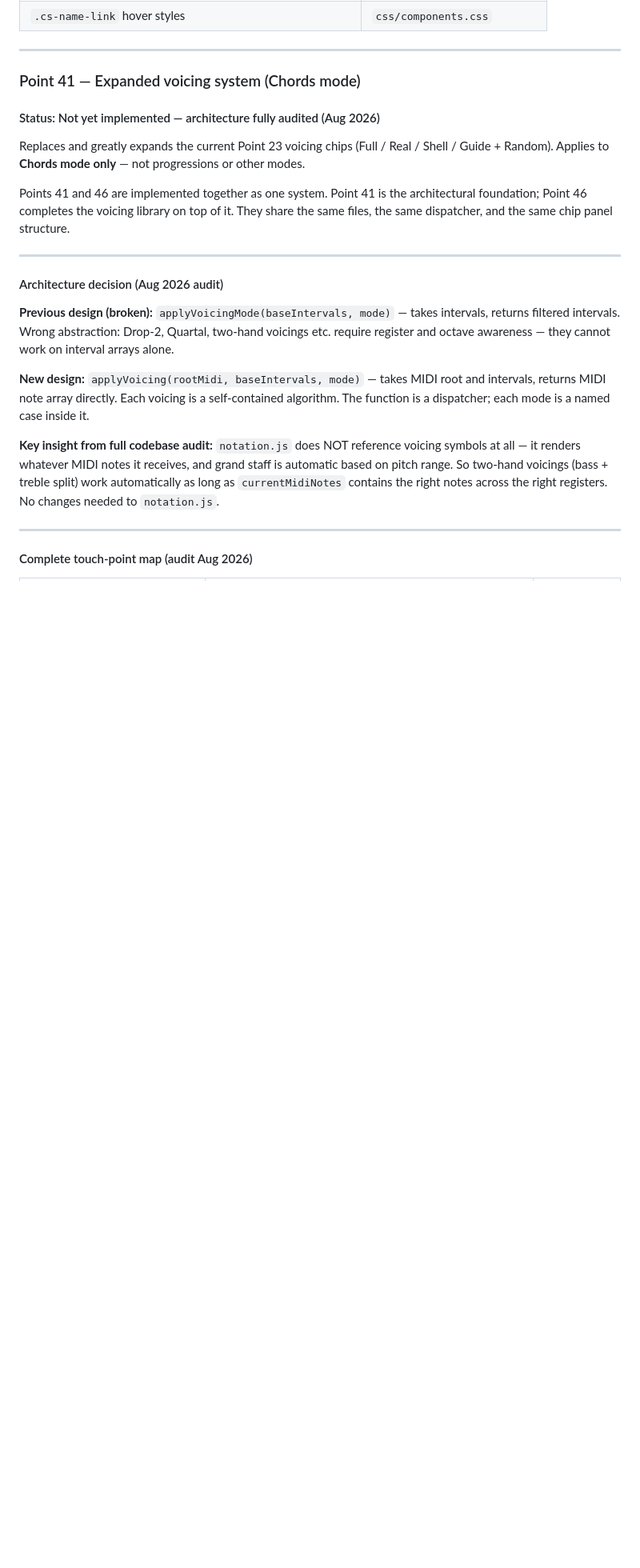
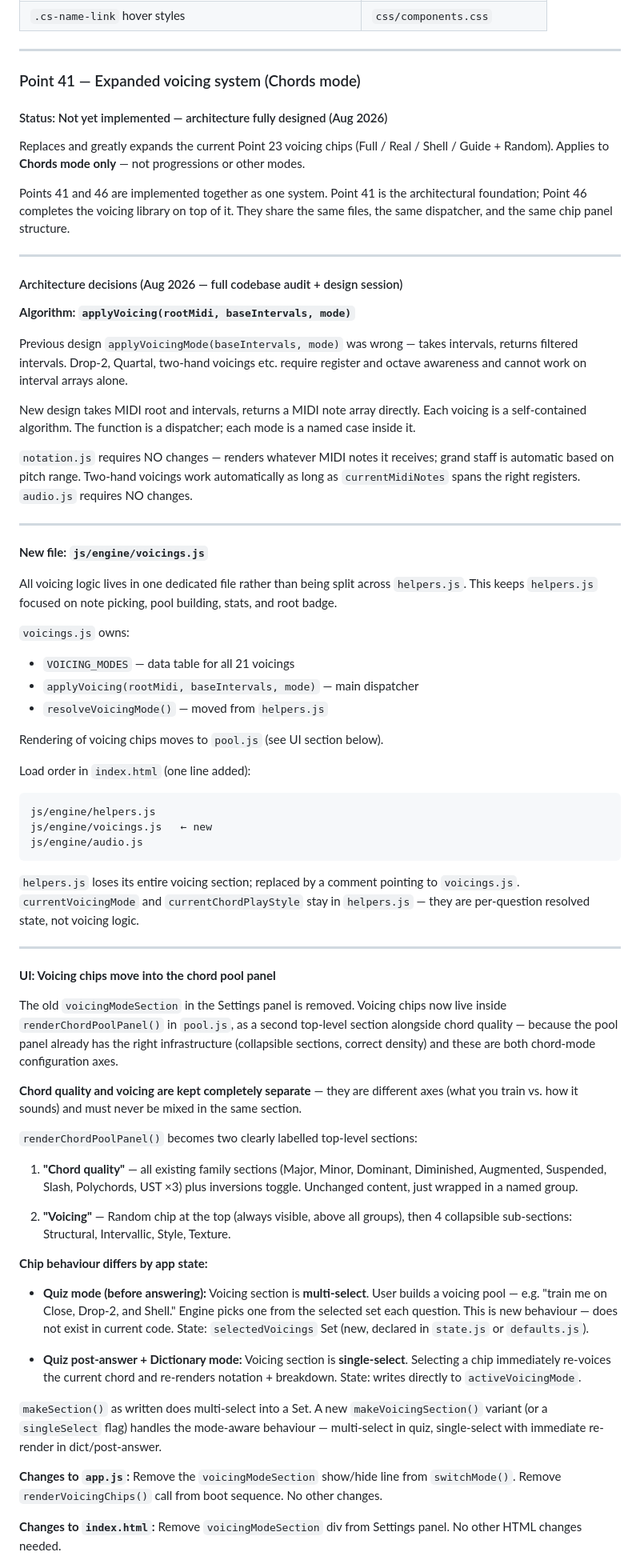
Before and after one commit to GuitarsAI/earTrainingJS, a Markdown page: ear_trainer_app_plan.md, the part around one of its changes. Shown at 80% size. GitHub-like rendering; blank space fills up the shorter version.

Commit message:
new plan

````diff
--- a/ear_trainer_app_plan.md
+++ b/ear_trainer_app_plan.md
@@ -326,7 +327,7 @@ Each scale name in the chord scales breakdown is clickable and opens that scale
 
 ### Point 41 — Expanded voicing system (Chords mode)
 
-#### Status: Not yet implemented — architecture fully audited (Aug 2026)
+#### Status: Not yet implemented — architecture fully designed (Aug 2026)
 
 Replaces and greatly expands the current Point 23 voicing chips (Full / Real / Shell / Guide + Random).
 Applies to **Chords mode only** — not progressions or other modes.
@@ -337,22 +338,85 @@ files, the same dispatcher, and the same chip panel structure.
 
 ---
 
-#### Architecture decision (Aug 2026 audit)
+#### Architecture decisions (Aug 2026 — full codebase audit + design session)
 
-**Previous design (broken):** `applyVoicingMode(baseIntervals, mode)` — takes intervals,
-returns filtered intervals. Wrong abstraction: Drop-2, Quartal, two-hand voicings etc.
-require register and octave awareness — they cannot work on interval arrays alone.
+**Algorithm: `applyVoicing(rootMidi, baseIntervals, mode)`**
 
-**New design:** `applyVoicing(rootMidi, baseIntervals, mode)` — takes MIDI root and
-intervals, returns MIDI note array directly. Each voicing is a self-contained algorithm.
-The function is a dispatcher; each mode is a named case inside it.
+Previous design `applyVoicingMode(baseIntervals, mode)` was wrong — takes intervals, returns
+filtered intervals. Drop-2, Quartal, two-hand voicings etc. require register and octave
+awareness and cannot work on interval arrays alone.
 
-**Key insight from full codebase audit:** `notation.js` does NOT reference voicing symbols
-at all — it renders whatever MIDI notes it receives, and grand staff is automatic based on
-pitch range. So two-hand voicings (bass + treble split) work automatically as long as
-`currentMidiNotes` contains the right notes across the right registers. No changes needed
-to `notation.js`.
+New design takes MIDI root and intervals, returns a MIDI note array directly. Each voicing
+is a self-contained algorithm. The function is a dispatcher; each mode is a named case inside it.
+
+`notation.js` requires NO changes — renders whatever MIDI notes it receives; grand staff is
+automatic based on pitch range. Two-hand voicings work automatically as long as
+`currentMidiNotes` spans the right registers. `audio.js` requires NO changes.
 
 ---
 
-#### Complete touch-point map (audit Aug 2026)
+**New file: `js/engine/voicings.js`**
+
+All voicing logic lives in one dedicated file rather than being split across `helpers.js`.
+This keeps `helpers.js` focused on note picking, pool building, stats, and root badge.
+
+`voicings.js` owns:
+- `VOICING_MODES` — data table for all 21 voicings
+- `applyVoicing(rootMidi, baseIntervals, mode)` — main dispatcher
+- `resolveVoicingMode()` — moved from `helpers.js`
+
+Rendering of voicing chips moves to `pool.js` (see UI section below).
+
+Load order in `index.html` (one line added):
+```
+js/engine/helpers.js
+js/engine/voicings.js   ← new
+js/engine/audio.js
+```
+
+`helpers.js` loses its entire voicing section; replaced by a comment pointing to `voicings.js`.
+`currentVoicingMode` and `currentChordPlayStyle` stay in `helpers.js` — they are
+per-question resolved state, not voicing logic.
+
+---
+
+**UI: Voicing chips move into the chord pool panel**
+
+The old `voicingModeSection` in the Settings panel is removed. Voicing chips now live
+inside `renderChordPoolPanel()` in `pool.js`, as a second top-level section alongside
+chord quality — because the pool panel already has the right infrastructure
+(collapsible sections, correct density) and these are both chord-mode configuration axes.
+
+**Chord quality and voicing are kept completely separate** — they are different axes
+(what you train vs. how it sounds) and must never be mixed in the same section.
+
+`renderChordPoolPanel()` becomes two clearly labelled top-level sections:
+
+1. **"Chord quality"** — all existing family sections (Major, Minor, Dominant, Diminished,
+   Augmented, Suspended, Slash, Polychords, UST ×3) plus inversions toggle. Unchanged content,
+   just wrapped in a named group.
+
+2. **"Voicing"** — Random chip at the top (always visible, above all groups), then 4
+   collapsible sub-sections: Structural, Intervallic, Style, Texture.
+
+**Chip behaviour differs by app state:**
+
+- **Quiz mode (before answering):** Voicing section is **multi-select**. User builds a voicing
+  pool — e.g. "train me on Close, Drop-2, and Shell." Engine picks one from the selected set
+  each question. This is new behaviour — does not exist in current code.
+  State: `selectedVoicings` Set (new, declared in `state.js` or `defaults.js`).
+
+- **Quiz post-answer + Dictionary mode:** Voicing section is **single-select**. Selecting a
+  chip immediately re-voices the current chord and re-renders notation + breakdown.
+  State: writes directly to `activeVoicingMode`.
+
+`makeSection()` as written does multi-select into a Set. A new `makeVoicingSection()` variant
+(or a `singleSelect` flag) handles the mode-aware behaviour — multi-select in quiz,
+single-select with immediate re-render in dict/post-answer.
+
+**Changes to `app.js`:** Remove the `voicingModeSection` show/hide line from `switchMode()`.
+Remove `renderVoicingChips()` call from boot sequence. No other changes.
+
+**Changes to `index.html`:** Remove `voicingModeSection` div from Settings panel.
+No other HTML changes needed.
+
````
Also changed, not shown: other parts of ear_trainer_app_plan.md (+83 -35 lines).
